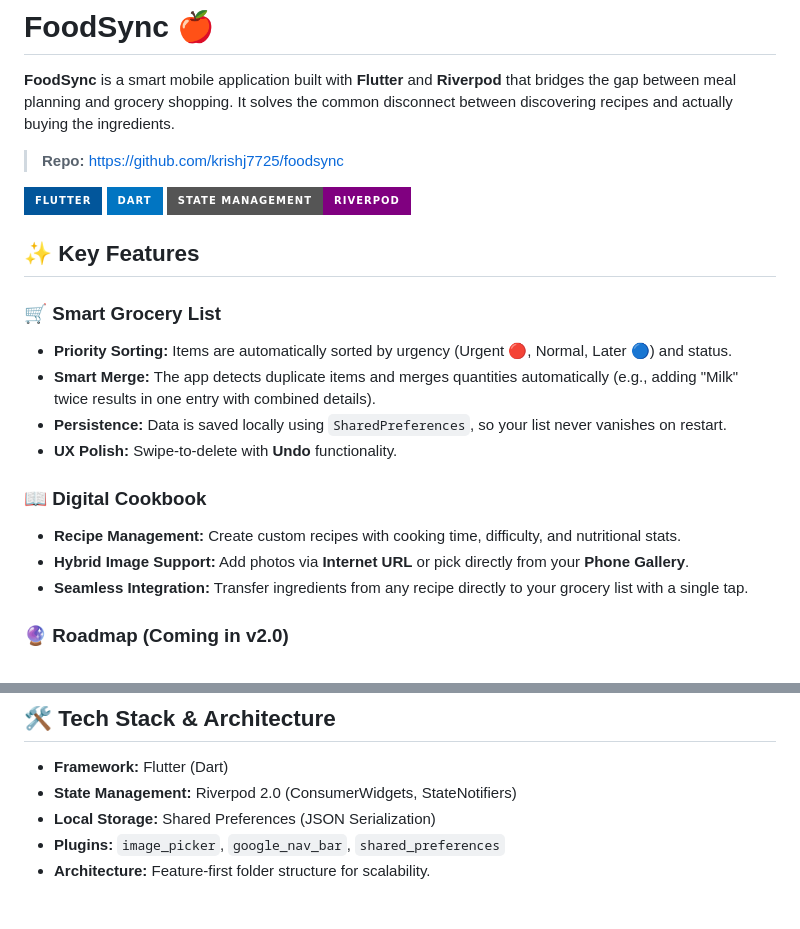
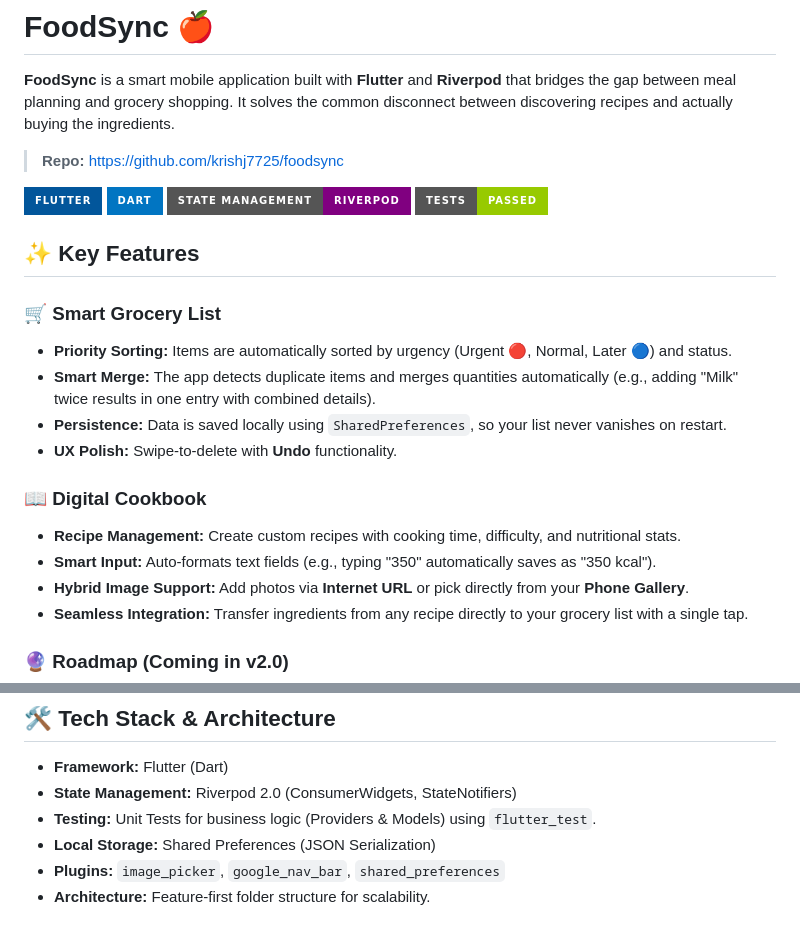
Before and after one commit to krishj7725/foodsync, a Markdown page: README.md, 2 parts joined by grey strips. Drawn GitHub-style; badges without logos.

Commit message:
Update README with test badge and lowercase links
Added a badge for tests passed and updated repository links to lowercase.

```diff
--- a/README.md
+++ b/README.md
@@ -7,6 +7,7 @@
 ![Flutter](https://img.shields.io/badge/Flutter-%2302569B.svg?style=for-the-badge&logo=Flutter&logoColor=white)
 ![Dart](https://img.shields.io/badge/dart-%230175C2.svg?style=for-the-badge&logo=dart&logoColor=white)
 ![Riverpod](https://img.shields.io/badge/State%20Management-Riverpod-purple?style=for-the-badge)
+![Tests](https://img.shields.io/badge/Tests-Passed-green?style=for-the-badge&logo=github)
 
 ## ✨ Key Features
 
@@ -18,6 +19,7 @@
 
 ### 📖 Digital Cookbook
 * **Recipe Management:** Create custom recipes with cooking time, difficulty, and nutritional stats.
+* **Smart Input:** Auto-formats text fields (e.g., typing "350" automatically saves as "350 kcal").
 * **Hybrid Image Support:** Add photos via **Internet URL** or pick directly from your **Phone Gallery**.
 * **Seamless Integration:** Transfer ingredients from any recipe directly to your grocery list with a single tap.
 
@@ -35,6 +37,7 @@
 
 * **Framework:** Flutter (Dart)
 * **State Management:** Riverpod 2.0 (ConsumerWidgets, StateNotifiers)
+* **Testing:** Unit Tests for business logic (Providers & Models) using `flutter_test`.
 * **Local Storage:** Shared Preferences (JSON Serialization)
 * **Plugins:** `image_picker`, `google_nav_bar`, `shared_preferences`
 * **Architecture:** Feature-first folder structure for scalability.
```
Also changed, not shown: other parts of README.md (+3 -3 lines).
